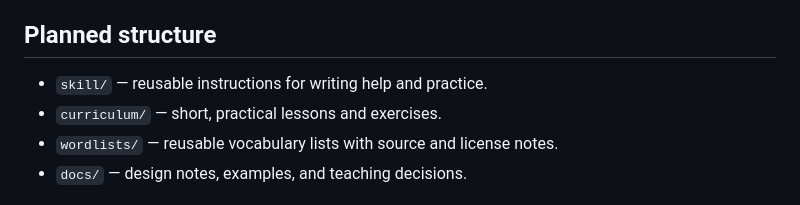
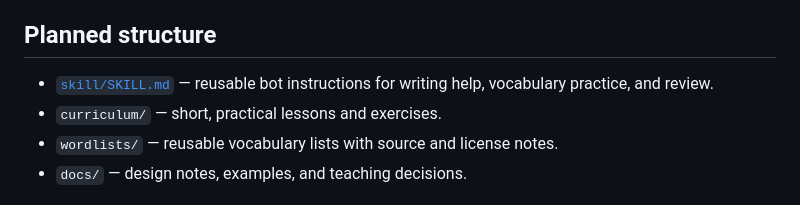
Before and after one commit to sfaragdas/BIZNES.EXE, a Markdown page: simple-english/README.md, the part around the change. Drawn GitHub-style.

Commit message:
Link the Simple English practice skill

```diff
--- a/simple-english/README.md
+++ b/simple-english/README.md
@@ -48,7 +48,7 @@ This public folder is for general project materials and reusable skill content.
 
 ## Planned structure
 
-- `skill/` — reusable instructions for writing help and practice.
+- [`skill/SKILL.md`](skill/SKILL.md) — reusable bot instructions for writing help, vocabulary practice, and review.
 - `curriculum/` — short, practical lessons and exercises.
 - `wordlists/` — reusable vocabulary lists with source and license notes.
 - `docs/` — design notes, examples, and teaching decisions.
```
